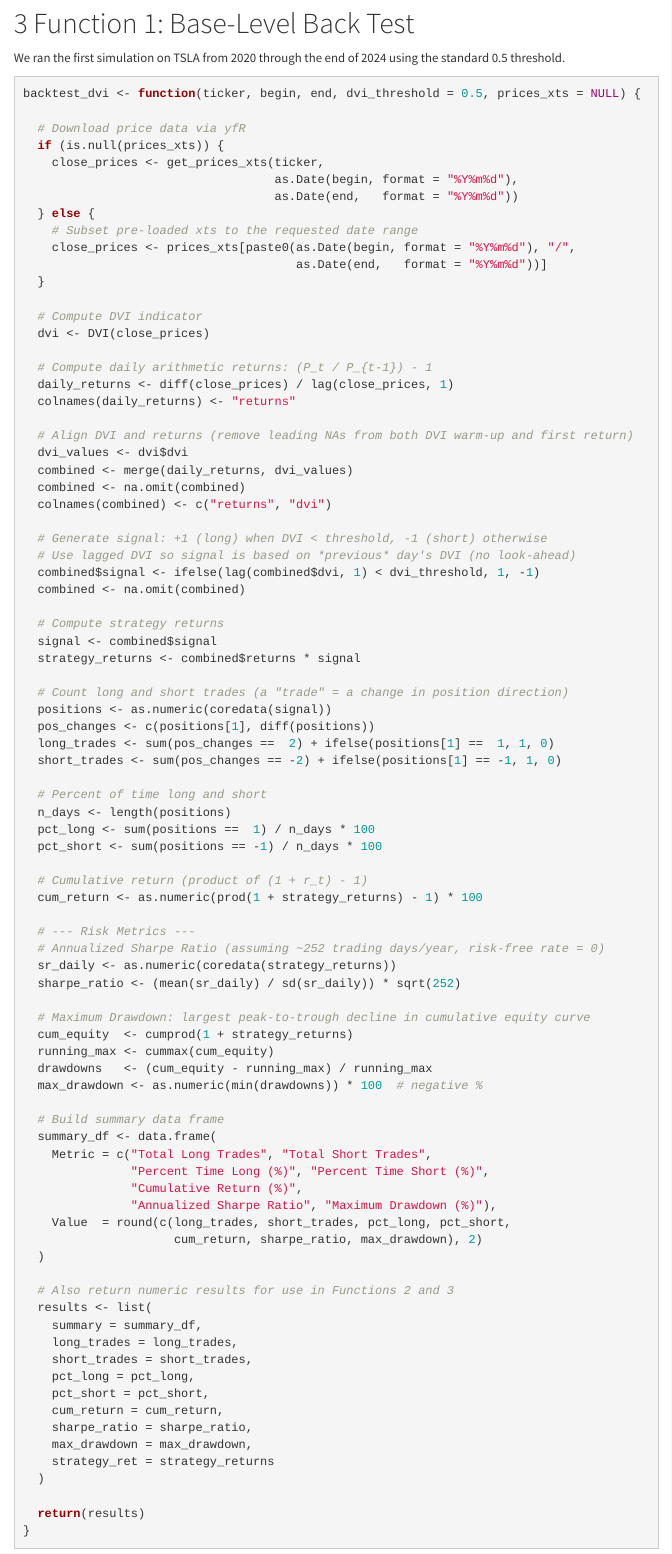
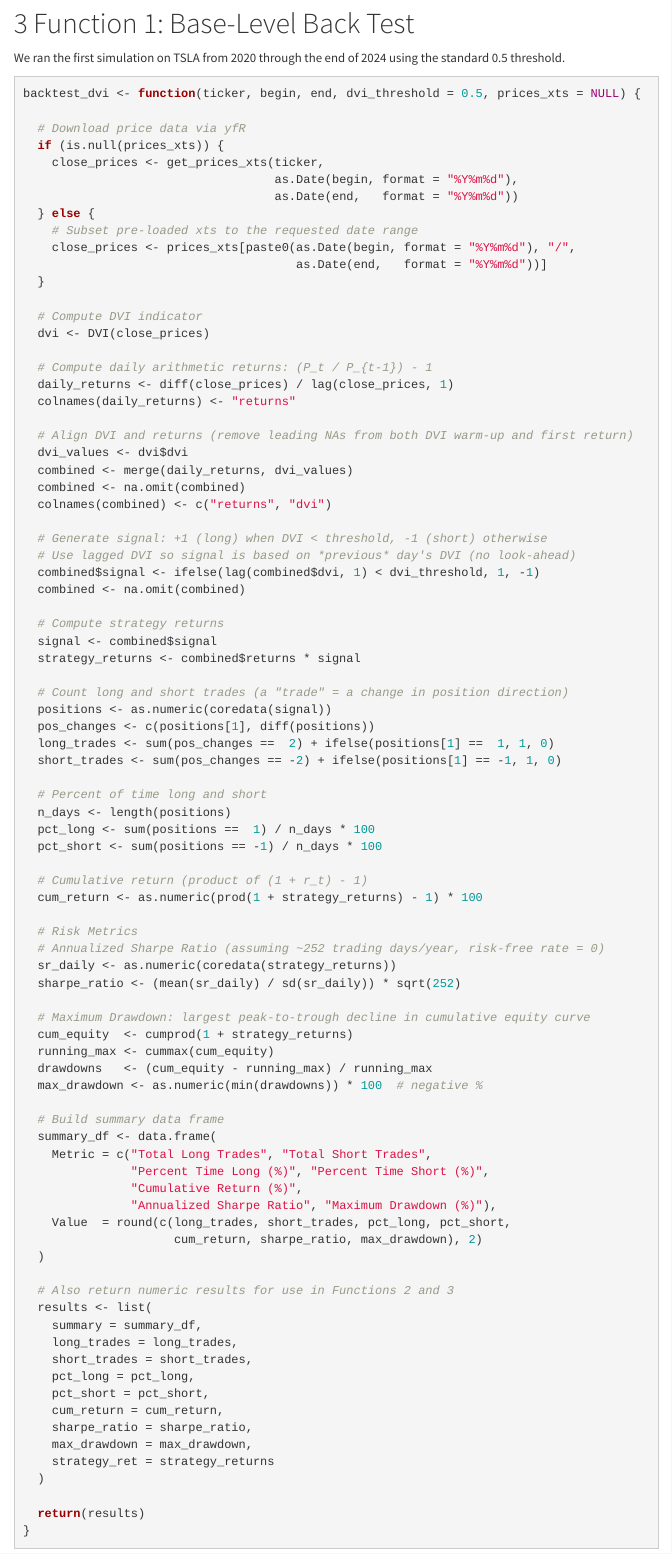
Before and after one commit to f00G00f00/FINC-780-Group-Assignment-2, an R Markdown document (FINC780_Assignment3 (1).Rmd): the page in a window 1100 px wide, from 1310 px down. Rendered offline with R 4.5, knitr and Pandoc, with nearby package versions; some code elsewhere in the file could not run offline; menus at the side of the page are left out.

Commit message:
Update FINC780_Assignment3 (1).Rmd
just cleaned comment a little to remove proof of genai

```diff
--- a/FINC780_Assignment3 (1).Rmd
+++ b/FINC780_Assignment3 (1).Rmd
@@ -117,7 +117,7 @@ backtest_dvi <- function(ticker, begin, end, dvi_threshold = 0.5, prices_xts = N
   # Cumulative return (product of (1 + r_t) - 1)
   cum_return <- as.numeric(prod(1 + strategy_returns) - 1) * 100
 
-  # --- Risk Metrics ---
+  # Risk Metrics
   # Annualized Sharpe Ratio (assuming ~252 trading days/year, risk-free rate = 0)
   sr_daily <- as.numeric(coredata(strategy_returns))
   sharpe_ratio <- (mean(sr_daily) / sd(sr_daily)) * sqrt(252)
```
